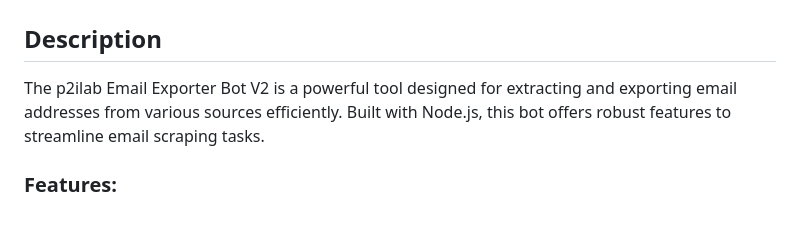
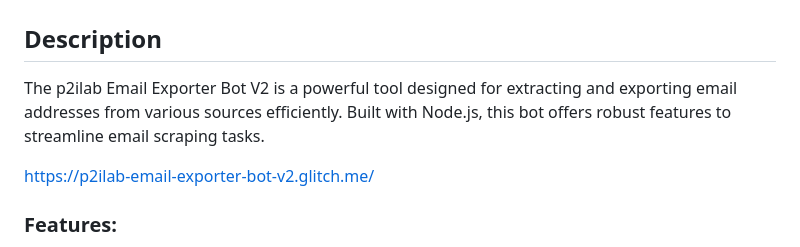
Before and after one commit to Pjdwsazzad/p2ilab-Email-Exporter, a Markdown page: README.md, the part around the change. Rendered like a GitHub page; blank space fills up the shorter version.

```diff
--- a/README.md
+++ b/README.md
@@ -13,6 +13,7 @@
         <section>
             <h2>Description</h2>
             <p>The p2ilab Email Exporter Bot V2 is a powerful tool designed for extracting and exporting email addresses from various sources efficiently. Built with Node.js, this bot offers robust features to streamline email scraping tasks.</p>
+            <p> <a href="https://p2ilab-email-exporter-bot-v2.glitch.me/" target="_blank">https://p2ilab-email-exporter-bot-v2.glitch.me/</a></p>
             <h3>Features:</h3>
             <ul>
                 <li><strong>Website Email Extraction:</strong> Extracts emails from any website.</li>
```
